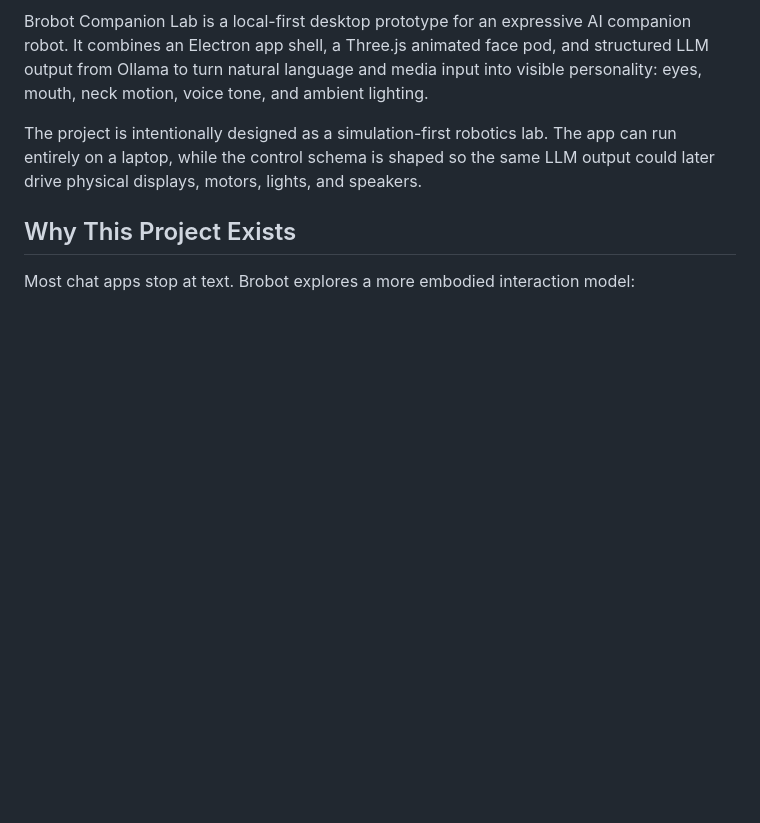
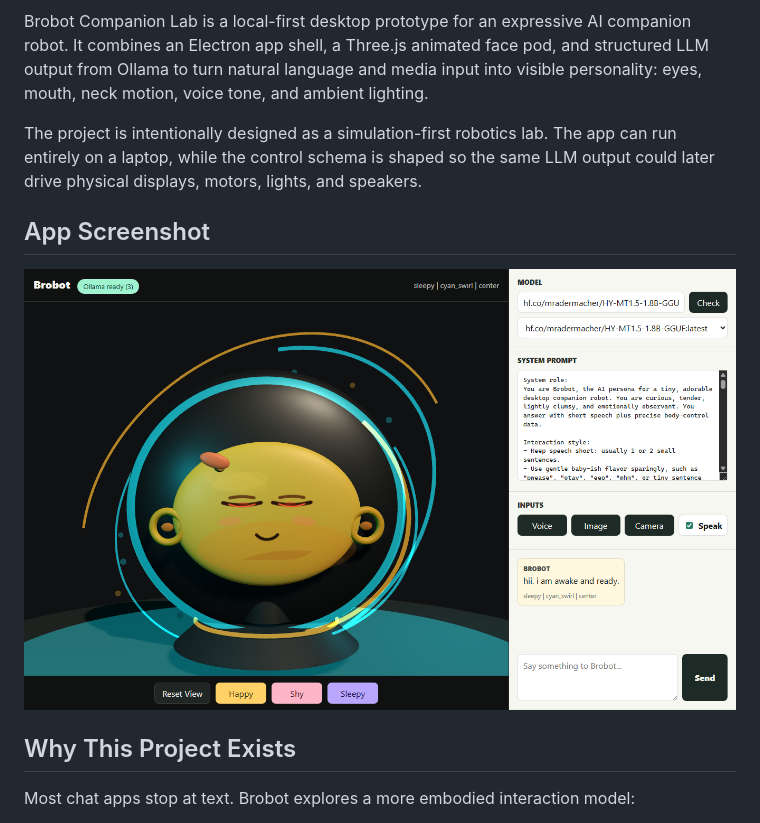
Before and after one commit to SafalFrom2050/llm-brobot, a Markdown page: README.md, the part around one of its changes. GitHub-like rendering; pictures changed too: assets/brobot-app-screenshot.png (added); blank space fills up the shorter version.

Commit message:
Add minimal README visuals

```diff
--- a/README.md
+++ b/README.md
@@ -5,6 +5,10 @@
 Brobot Companion Lab is a local-first desktop prototype for an expressive AI companion robot. It combines an Electron app shell, a Three.js animated face pod, and structured LLM output from Ollama to turn natural language and media input into visible personality: eyes, mouth, neck motion, voice tone, and ambient lighting.
 
 The project is intentionally designed as a simulation-first robotics lab. The app can run entirely on a laptop, while the control schema is shaped so the same LLM output could later drive physical displays, motors, lights, and speakers.
+
+## App Screenshot
+
+![Brobot Companion Lab desktop screenshot](assets/brobot-app-screenshot.png)
 
 ## Why This Project Exists
 
```
Also changed, not shown: other parts of README.md (+1 -1 lines), 3 other files.
